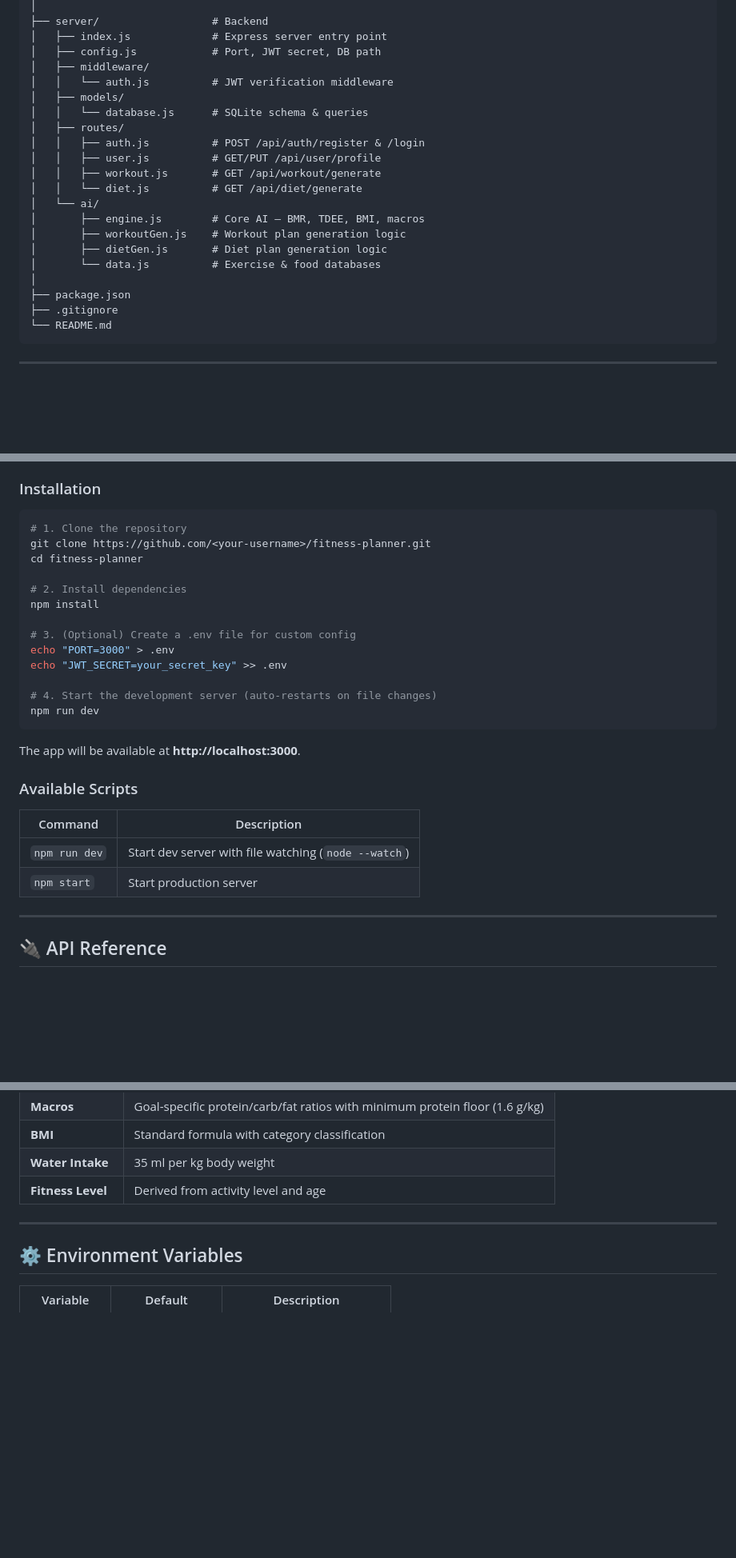
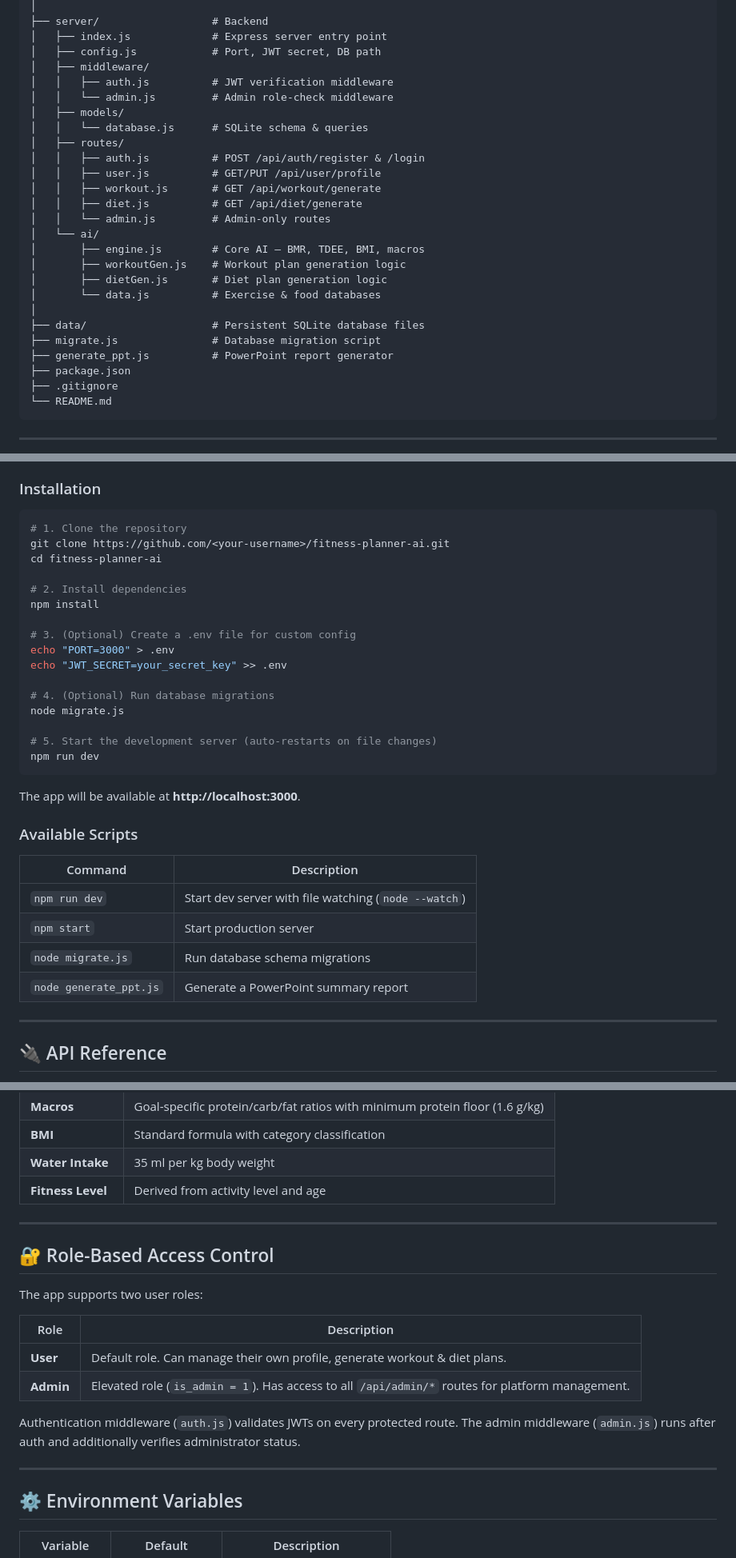
Before and after one commit to adityadhanrajpathak/fitness-planner-ai, a Markdown page: README.md, 3 parts joined by grey strips. Shown at 80% size. GitHub-like rendering; blank space fills up the shorter version.

Commit message:
docs: update README with admin routes, RBAC section, and missing deps

````diff
--- a/README.md
+++ b/README.md
@@ -57,20 +60,25 @@ fitness/
 │   ├── index.js             # Express server entry point
 │   ├── config.js            # Port, JWT secret, DB path
 │   ├── middleware/
-│   │   └── auth.js          # JWT verification middleware
+│   │   ├── auth.js          # JWT verification middleware
+│   │   └── admin.js         # Admin role-check middleware
 │   ├── models/
 │   │   └── database.js      # SQLite schema & queries
 │   ├── routes/
 │   │   ├── auth.js          # POST /api/auth/register & /login
 │   │   ├── user.js          # GET/PUT /api/user/profile
 │   │   ├── workout.js       # GET /api/workout/generate
-│   │   └── diet.js          # GET /api/diet/generate
+│   │   ├── diet.js          # GET /api/diet/generate
+│   │   └── admin.js         # Admin-only routes
 │   └── ai/
 │       ├── engine.js        # Core AI — BMR, TDEE, BMI, macros
 │       ├── workoutGen.js    # Workout plan generation logic
 │       ├── dietGen.js       # Diet plan generation logic
 │       └── data.js          # Exercise & food databases
 │
+├── data/                    # Persistent SQLite database files
+├── migrate.js               # Database migration script
+├── generate_ppt.js          # PowerPoint report generator
 ├── package.json
 ├── .gitignore
 └── README.md
@@ -88,8 +96,8 @@ fitness/
 
 ```bash
 # 1. Clone the repository
-git clone https://github.com/<your-username>/fitness-planner.git
-cd fitness-planner
+git clone https://github.com/<your-username>/fitness-planner-ai.git
+cd fitness-planner-ai
 
 # 2. Install dependencies
 npm install
@@ -98,7 +106,10 @@ npm install
 echo "PORT=3000" > .env
 echo "JWT_SECRET=your_secret_key" >> .env
 
-# 4. Start the development server (auto-restarts on file changes)
+# 4. (Optional) Run database migrations
+node migrate.js
+
+# 5. Start the development server (auto-restarts on file changes)
 npm run dev
 ```
 
@@ -110,6 +121,8 @@ The app will be available at **http://localhost:3000**.
 |---------|-------------|
 | `npm run dev` | Start dev server with file watching (`node --watch`) |
 | `npm start` | Start production server |
+| `node migrate.js` | Run database schema migrations |
+| `node generate_ppt.js` | Generate a PowerPoint summary report |
 
 ---
 
@@ -169,6 +190,19 @@ The AI engine runs **entirely on the server** with no external API calls. It use
 
 ---
 
+## 🔐 Role-Based Access Control
+
+The app supports two user roles:
+
+| Role | Description |
+|------|-------------|
+| **User** | Default role. Can manage their own profile, generate workout & diet plans. |
+| **Admin** | Elevated role (`is_admin = 1`). Has access to all `/api/admin/*` routes for platform management. |
+
+Authentication middleware (`auth.js`) validates JWTs on every protected route. The admin middleware (`admin.js`) runs after auth and additionally verifies administrator status.
+
+---
+
 ## ⚙️ Environment Variables
 
 | Variable | Default | Description |
````
Also changed, not shown: other parts of README.md (+13 -2 lines).
